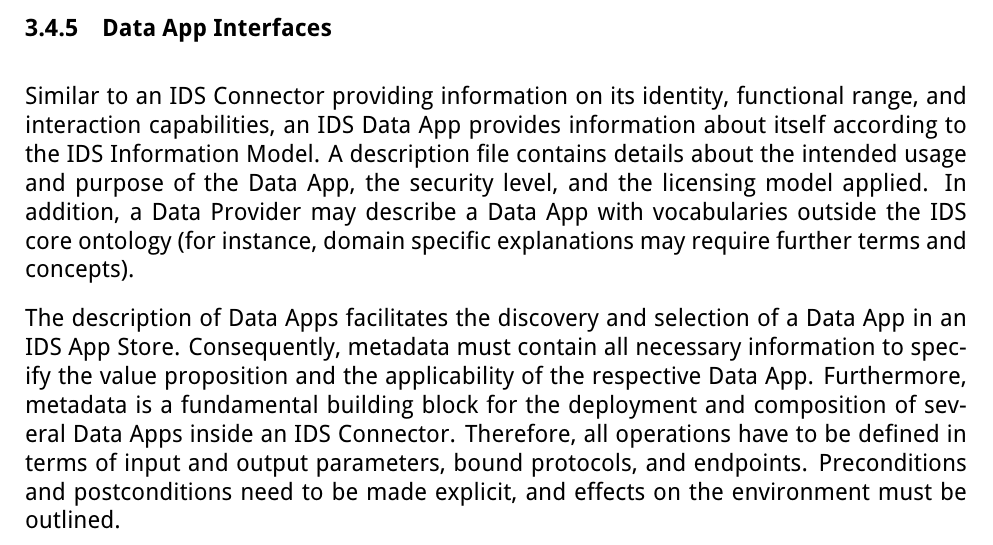
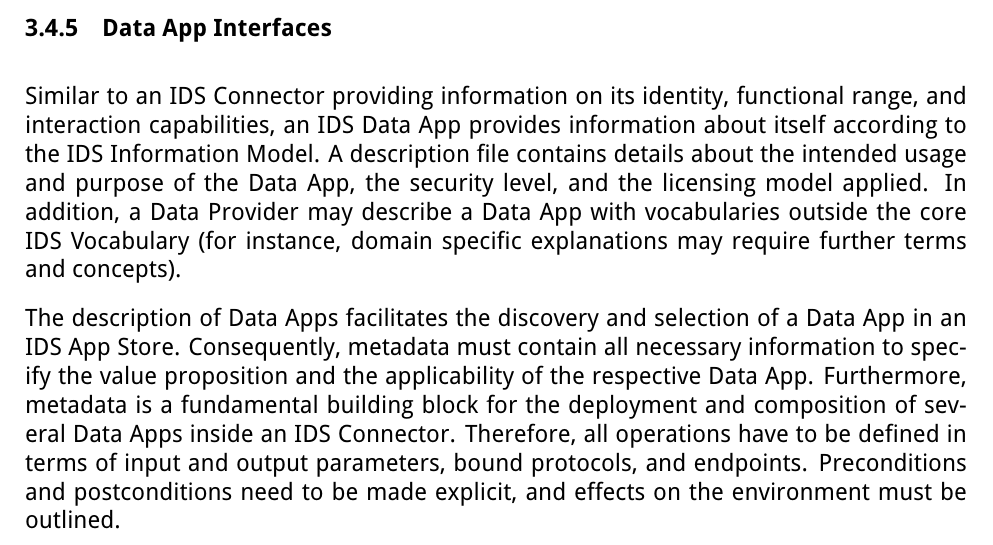
Before and after one commit to International-Data-Spaces-Association/IDS-RAM_4_0, a LaTeX document (IDSA_RAM_4_0.tex, which reads section3_3_information_layer.tex): part of page 80 of 150, cut so that both start at the same text. Compiled offline with pdfLaTeX.

Commit message:
phrased consistently

```diff
--- a/section3_3_information_layer.tex
+++ b/section3_3_information_layer.tex
@@ -705,6 +705,6 @@ The IDS expresses its Information Model as an RDF ontology in order to provide u
 
 \subsubsection{Data App Interfaces}
 %\addcontentsline{toc}{subsubsection}{Data App Interfaces}
-Similar to an IDS Connector providing information on its identity, functional range, and interaction capabilities, an IDS Data App provides information about itself according to the IDS Information Model. A description file contains details about the intended usage and purpose of the Data App, the security level, and the licensing model applied. In addition, a Data Provider may describe a Data App with vocabularies outside the IDS core ontology (for instance, domain specific explanations may require further terms and concepts).
+Similar to an IDS Connector providing information on its identity, functional range, and interaction capabilities, an IDS Data App provides information about itself according to the IDS Information Model. A description file contains details about the intended usage and purpose of the Data App, the security level, and the licensing model applied. In addition, a Data Provider may describe a Data App with vocabularies outside the core IDS Vocabulary (for instance, domain specific explanations may require further terms and concepts).
 
 The description of Data Apps facilitates the discovery and selection of a Data App in an IDS App Store. Consequently, metadata must contain all necessary information to specify the value proposition and the applicability of the respective Data App. Furthermore, metadata is a fundamental building block for the deployment and composition of several Data Apps inside an IDS Connector. Therefore, all operations have to be defined in terms of input and output parameters, bound protocols, and endpoints. Preconditions and postconditions need to be made explicit, and effects on the environment must be outlined.
```
